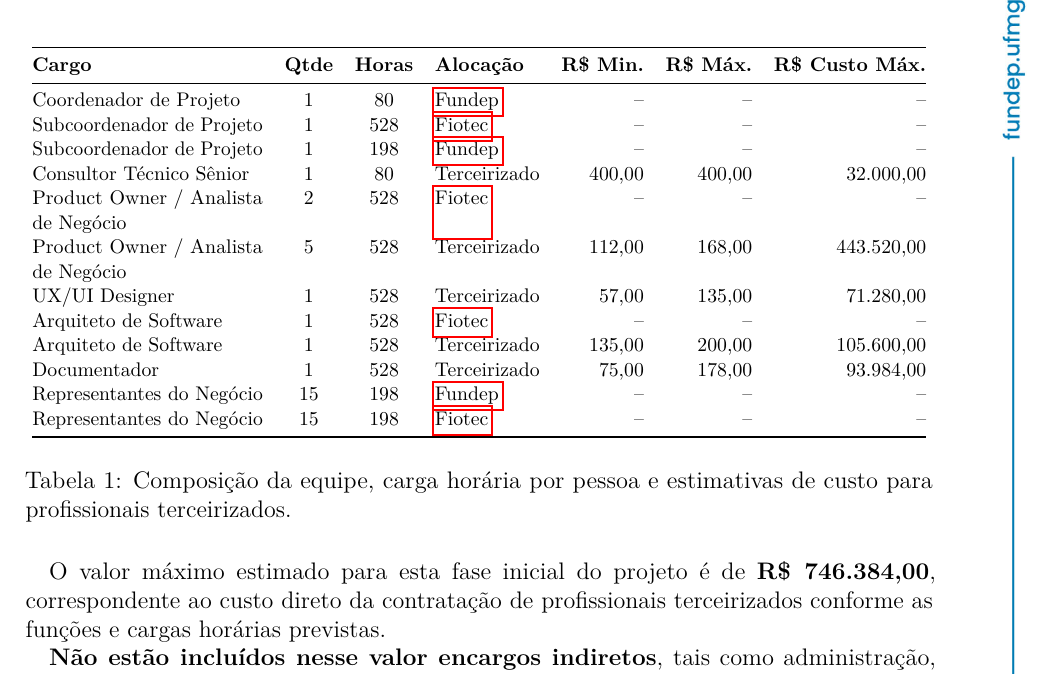
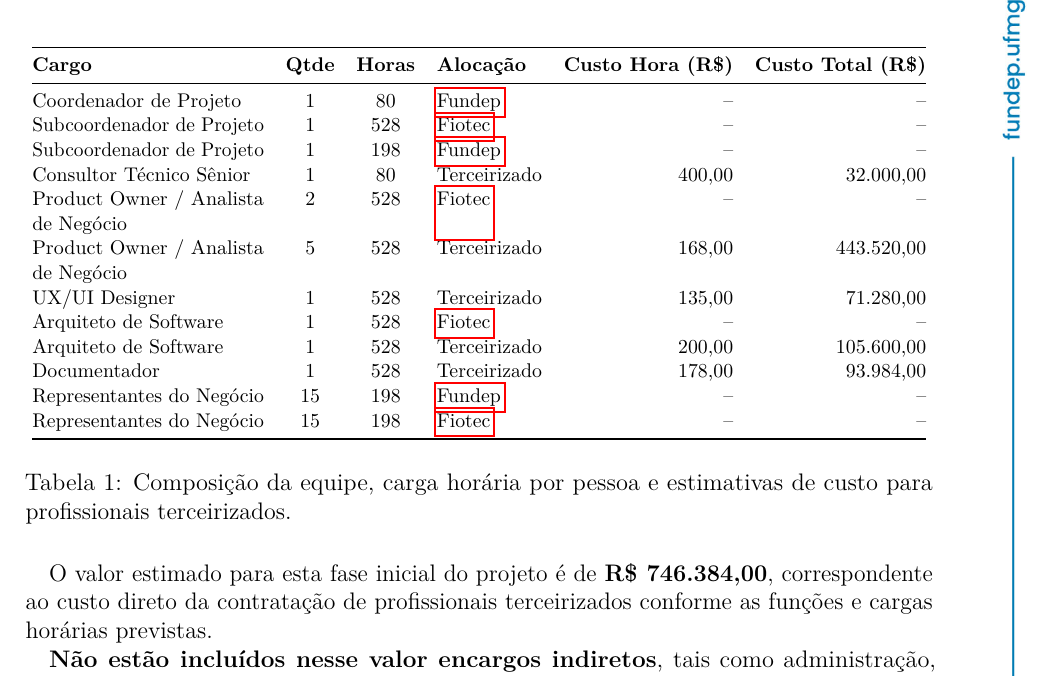
Before and after one commit to anviol/gpf2-proposta90dias, a LaTeX document (main.tex): part of page 2 of 2, cut at the place of the change. Compiled offline with pdfLaTeX.

Commit message:
Atualiza tabela de custos e reformula descrição do valor estimado para a fase inicial do projeto.

```diff
--- a/main.tex
+++ b/main.tex
@@ -82,22 +82,22 @@
         \centering
         \small
         \resizebox{\textwidth}{!}{
-            \begin{tabular}{@{}p{4.5cm}cclrrr@{}}
+            \begin{tabular}{@{}p{4.5cm}cclrr@{}}
                 \toprule
-                \textbf{Cargo} & \textbf{Qtde} & \textbf{Horas} & \textbf{Alocação} & \textbf{R\$ Min.} & \textbf{R\$ Máx.} & \textbf{R\$ Custo Máx.} \\
+                \textbf{Cargo} & \textbf{Qtde} & \textbf{Horas} & \textbf{Alocação} & \textbf{Custo Hora (R\$)} & \textbf{Custo Total (R\$)} \\
                 \midrule
-                Coordenador de Projeto              & 1  & 80  & \gls{fundep}     & --     & --     & --         \\
-                Subcoordenador de Projeto           & 1  & 528 & \gls{fiotec}     & --     & --     & --         \\
-                Subcoordenador de Projeto           & 1  & 198 & \gls{fundep}     & --     & --     & --         \\
-                Consultor Técnico Sênior            & 1  & 80  & Terceirizado & 400,00 & 400,00 & 32.000,00  \\
-                Product Owner / Analista de Negócio & 2  & 528 & \gls{fiotec}     & --     & --     & --         \\
-                Product Owner / Analista de Negócio & 5  & 528 & Terceirizado & 112,00 & 168,00 & 443.520,00 \\
-                UX/UI Designer                      & 1  & 528 & Terceirizado & 57,00  & 135,00 & 71.280,00  \\
-                Arquiteto de Software               & 1  & 528 & \gls{fiotec}     & --     & --     & --         \\
-                Arquiteto de Software               & 1  & 528 & Terceirizado & 135,00 & 200,00 & 105.600,00 \\
-                Documentador                        & 1  & 528 & Terceirizado & 75,00  & 178,00 & 93.984,00  \\
-                Representantes do Negócio           & 15 & 198 & \gls{fundep}     & --     & --     & --         \\
-                Representantes do Negócio           & 15 & 198 & \gls{fiotec}     & --     & --     & --         \\
+                Coordenador de Projeto              & 1  & 80  & \gls{fundep}     & --     & --         \\
+                Subcoordenador de Projeto           & 1  & 528 & \gls{fiotec}     & --     & --         \\
+                Subcoordenador de Projeto           & 1  & 198 & \gls{fundep}     & --     & --         \\
+                Consultor Técnico Sênior            & 1  & 80  & Terceirizado & 400,00 & 32.000,00  \\
+                Product Owner / Analista de Negócio & 2  & 528 & \gls{fiotec}     & --     & --         \\
+                Product Owner / Analista de Negócio & 5  & 528 & Terceirizado & 168,00 & 443.520,00 \\
+                UX/UI Designer                      & 1  & 528 & Terceirizado & 135,00 & 71.280,00  \\
+                Arquiteto de Software               & 1  & 528 & \gls{fiotec}     & --     & --         \\
+                Arquiteto de Software               & 1  & 528 & Terceirizado & 200,00 & 105.600,00 \\
+                Documentador                        & 1  & 528 & Terceirizado & 178,00 & 93.984,00  \\
+                Representantes do Negócio           & 15 & 198 & \gls{fundep}     & --     & --         \\
+                Representantes do Negócio           & 15 & 198 & \gls{fiotec}     & --     & --         \\
                 \bottomrule
             \end{tabular}
         }
@@ -105,7 +105,7 @@
         \label{tab:carga-e-valores}
     \end{table}
 
-    O valor máximo estimado para esta fase inicial do projeto é de \textbf{R\$ 746.384,00}, correspondente ao custo direto da contratação de profissionais terceirizados conforme as funções e cargas horárias previstas.
+    O valor estimado para esta fase inicial do projeto é de \textbf{R\$ 746.384,00}, correspondente ao custo direto da contratação de profissionais terceirizados conforme as funções e cargas horárias previstas.
 
     \textbf{Não estão incluídos nesse valor encargos indiretos}, tais como administração, tributos, gestão contratual e eventuais despesas operacionais, que deverão ser definidos em tratativas futuras entre as partes envolvidas.
 
```
